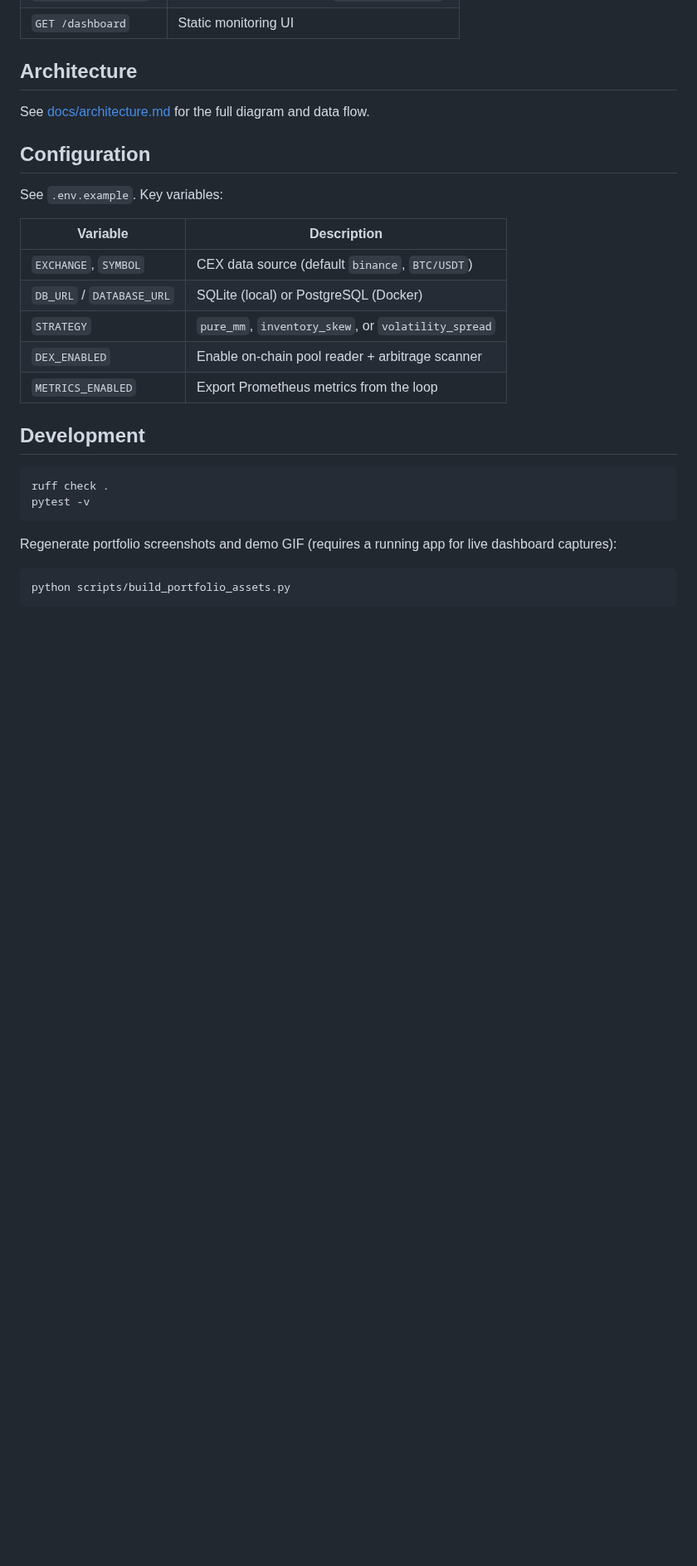
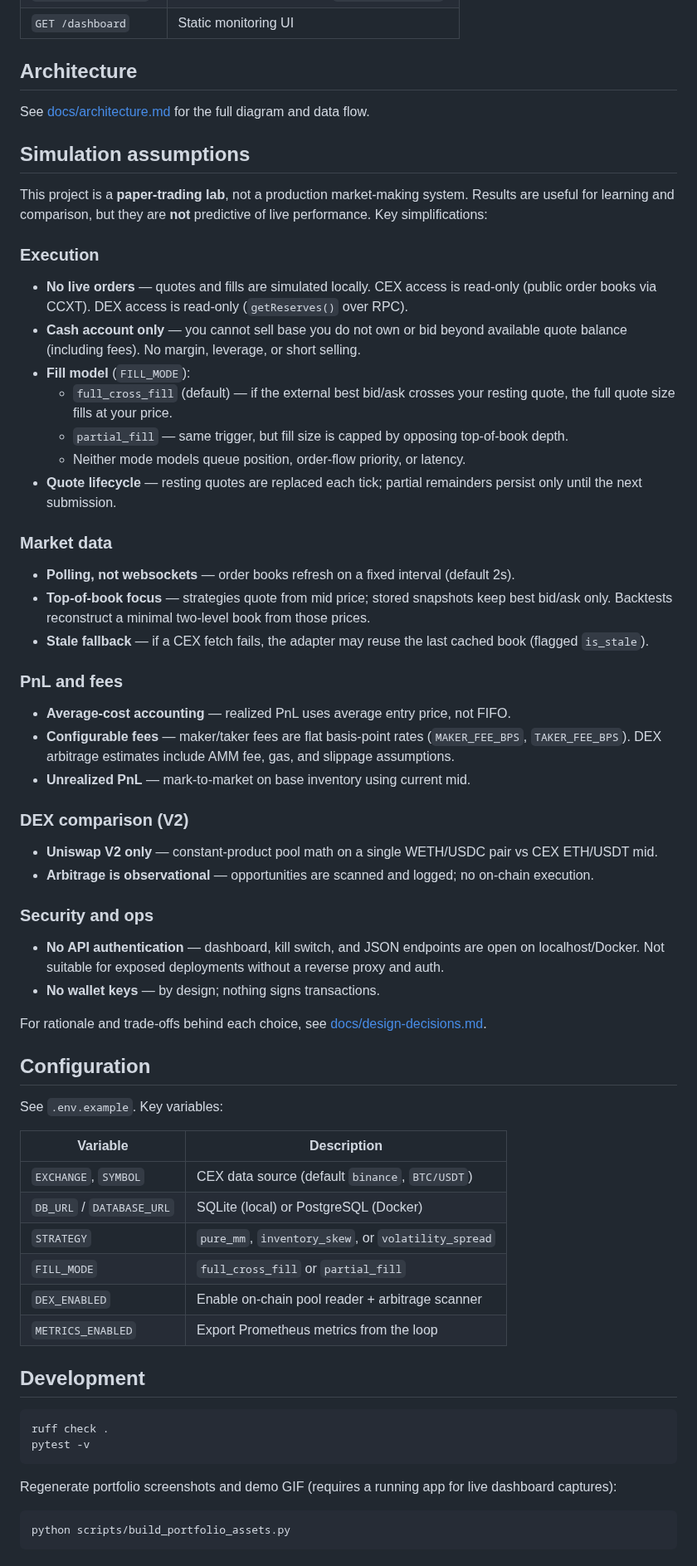
Before and after one commit to hudsonferraz/crypto-mm-lab, a Markdown page: README.md, the part around one of its changes. Shown at 83% size. Rendered like a GitHub page; blank space fills up the shorter version.

```diff
--- a/README.md
+++ b/README.md
@@ -99,6 +99,44 @@ docker compose up --build
 
 See [docs/architecture.md](docs/architecture.md) for the full diagram and data flow.
 
+## Simulation assumptions
+
+This project is a **paper-trading lab**, not a production market-making system. Results are useful for learning and comparison, but they are **not** predictive of live performance. Key simplifications:
+
+### Execution
+
+- **No live orders** — quotes and fills are simulated locally. CEX access is read-only (public order books via CCXT). DEX access is read-only (`getReserves()` over RPC).
+- **Cash account only** — you cannot sell base you do not own or bid beyond available quote balance (including fees). No margin, leverage, or short selling.
+- **Fill model** (`FILL_MODE`):
+  - `full_cross_fill` (default) — if the external best bid/ask crosses your resting quote, the full quote size fills at your price.
+  - `partial_fill` — same trigger, but fill size is capped by opposing top-of-book depth.
+  - Neither mode models queue position, order-flow priority, or latency.
+- **Quote lifecycle** — resting quotes are replaced each tick; partial remainders persist only until the next submission.
+
+### Market data
+
+- **Polling, not websockets** — order books refresh on a fixed interval (default 2s).
+- **Top-of-book focus** — strategies quote from mid price; stored snapshots keep best bid/ask only. Backtests reconstruct a minimal two-level book from those prices.
+- **Stale fallback** — if a CEX fetch fails, the adapter may reuse the last cached book (flagged `is_stale`).
+
+### PnL and fees
+
+- **Average-cost accounting** — realized PnL uses average entry price, not FIFO.
+- **Configurable fees** — maker/taker fees are flat basis-point rates (`MAKER_FEE_BPS`, `TAKER_FEE_BPS`). DEX arbitrage estimates include AMM fee, gas, and slippage assumptions.
+- **Unrealized PnL** — mark-to-market on base inventory using current mid.
+
+### DEX comparison (V2)
+
+- **Uniswap V2 only** — constant-product pool math on a single WETH/USDC pair vs CEX ETH/USDT mid.
+- **Arbitrage is observational** — opportunities are scanned and logged; no on-chain execution.
+
+### Security and ops
+
+- **No API authentication** — dashboard, kill switch, and JSON endpoints are open on localhost/Docker. Not suitable for exposed deployments without a reverse proxy and auth.
+- **No wallet keys** — by design; nothing signs transactions.
+
+For rationale and trade-offs behind each choice, see [docs/design-decisions.md](docs/design-decisions.md).
+
 ## Configuration
 
 See `.env.example`. Key variables:
@@ -108,6 +146,7 @@ See `.env.example`. Key variables:
 | `EXCHANGE`, `SYMBOL` | CEX data source (default `binance`, `BTC/USDT`) |
 | `DB_URL` / `DATABASE_URL` | SQLite (local) or PostgreSQL (Docker) |
 | `STRATEGY` | `pure_mm`, `inventory_skew`, or `volatility_spread` |
+| `FILL_MODE` | `full_cross_fill` or `partial_fill` |
 | `DEX_ENABLED` | Enable on-chain pool reader + arbitrage scanner |
 | `METRICS_ENABLED` | Export Prometheus metrics from the loop |
 
```
Also changed, not shown: other parts of README.md (+3 -3 lines), docs/architecture.md (+2 -2 lines), docs/design-decisions.md (+2 -2 lines), docs/images/architecture.png, docs/images/backtest.png, docs/images/dashboard-killswitch.png, docs/images/dashboard.png, docs/images/demo.gif, 4 other files.
